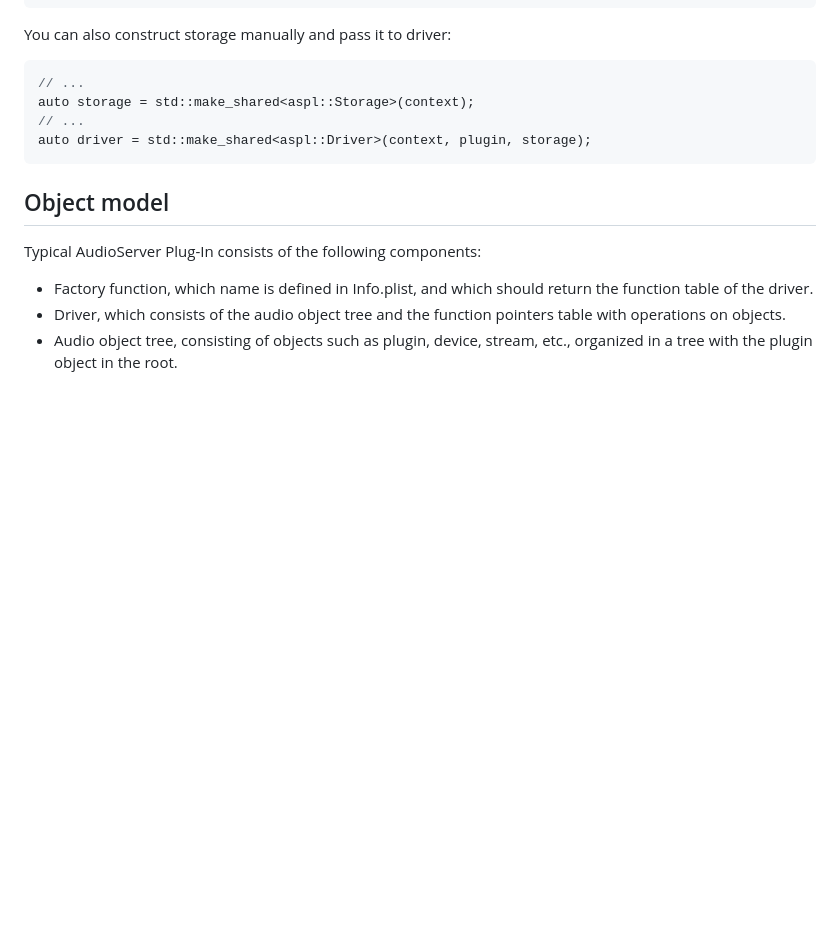
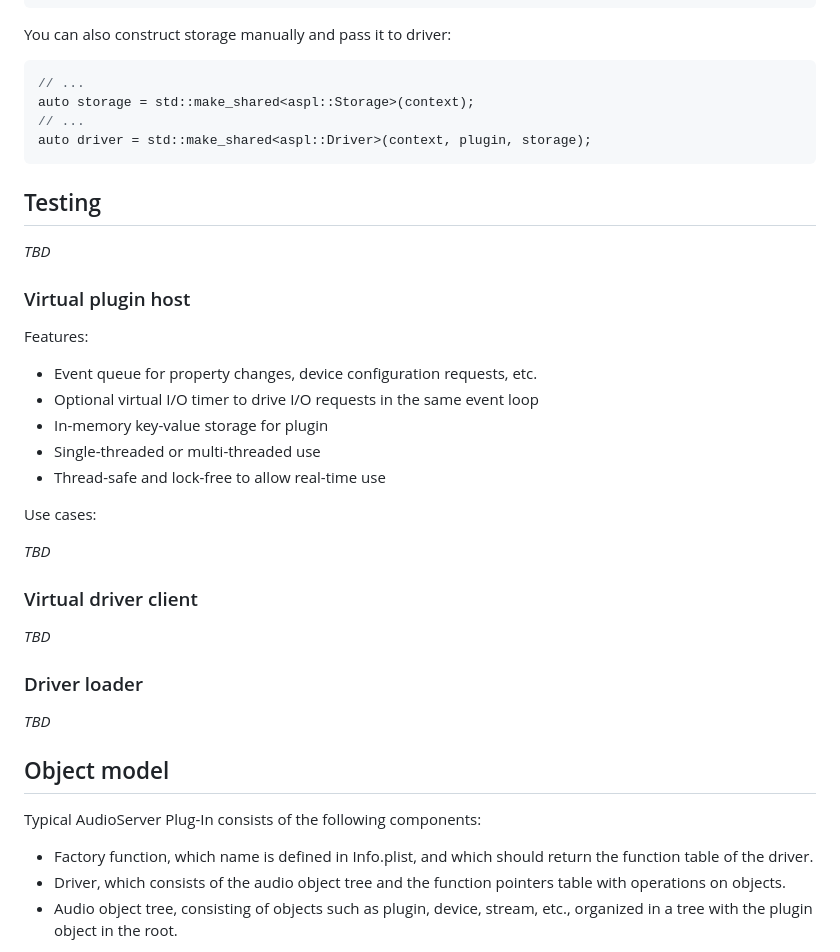
Before and after one commit to gavv/libASPL, a Markdown page: README.md, the part around the change. Rendered like a GitHub page; blank space fills up the shorter version.

Commit message:
[wip] README

````diff
--- a/README.md
+++ b/README.md
@@ -383,6 +383,32 @@ auto storage = std::make_shared<aspl::Storage>(context);
 auto driver = std::make_shared<aspl::Driver>(context, plugin, storage);
 ```
 
+## Testing
+
+*TBD*
+
+### Virtual plugin host
+
+Features:
+
+- Event queue for property changes, device configuration requests, etc.
+- Optional virtual I/O timer to drive I/O requests in the same event loop
+- In-memory key-value storage for plugin
+- Single-threaded or multi-threaded use
+- Thread-safe and lock-free to allow real-time use
+
+Use cases:
+
+*TBD*
+
+### Virtual driver client
+
+*TBD*
+
+### Driver loader
+
+*TBD*
+
 ## Object model
 
 Typical AudioServer Plug-In consists of the following components:
````
